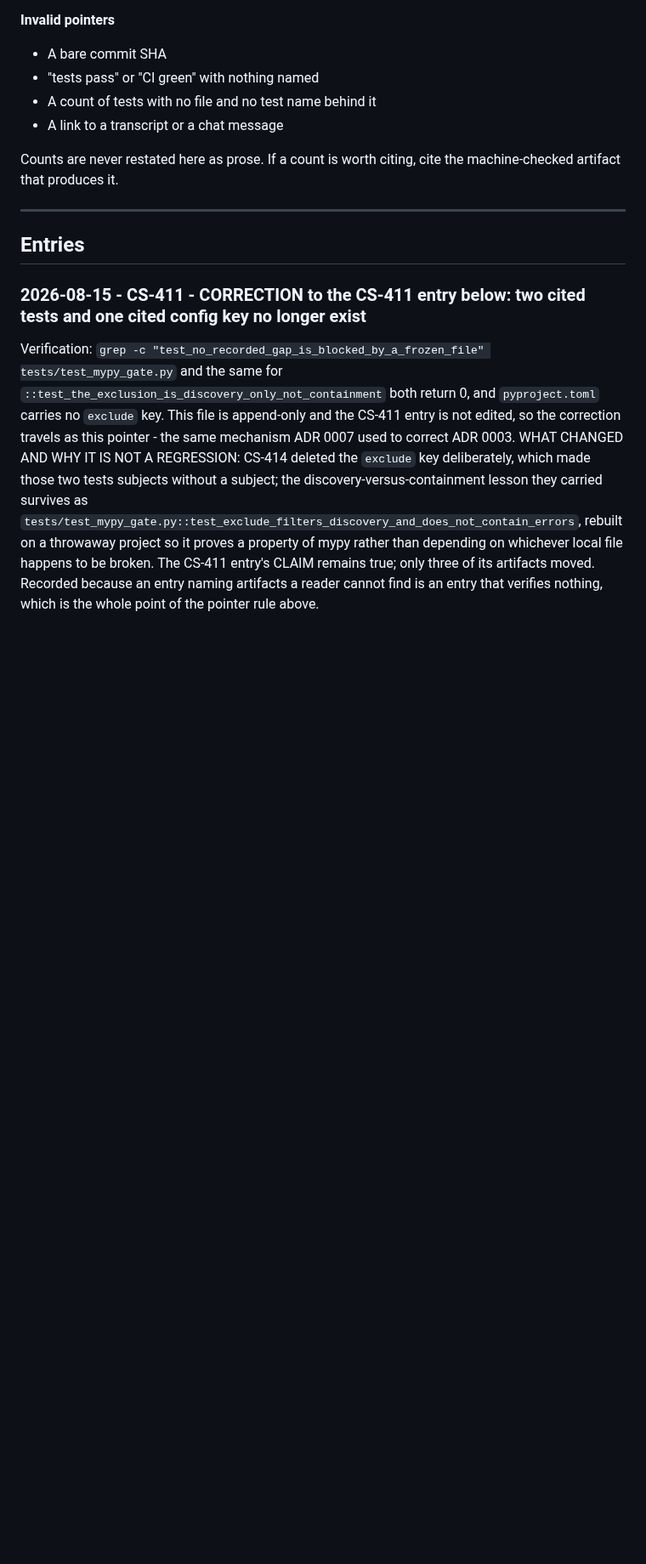
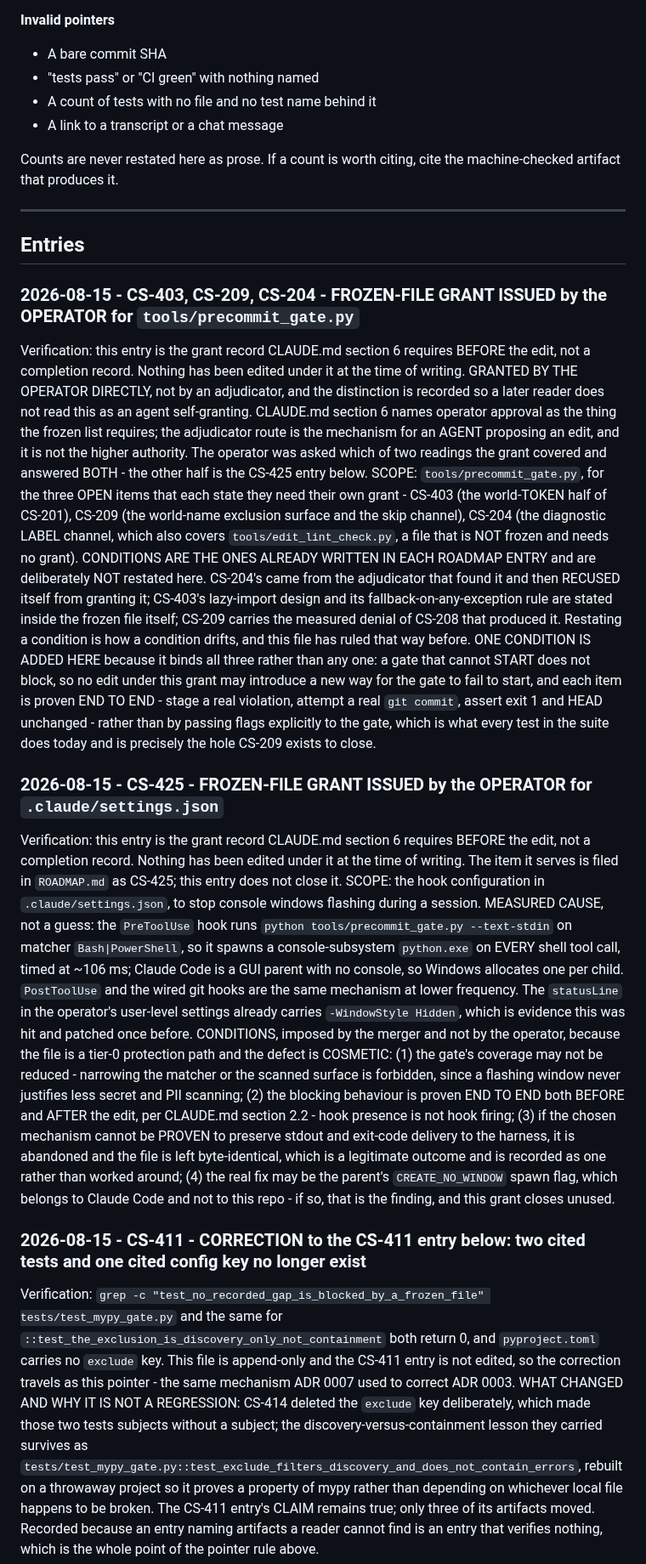
Before and after one commit to Remus3/ClockSpeed, a Markdown page: docs/LEDGER.md, the part around the change. Shown at 85% size. GitHub-like rendering; blank space fills up the shorter version.

Commit message:
Record two operator frozen-file grants; file CS-425
The operator granted edits to two frozen files. CLAUDE.md section 6
requires the grant be recorded in docs/LEDGER.md BEFORE the edit, so
this commit carries the records and touches neither frozen file.

Grant 1 - tools/precommit_gate.py, unblocking CS-403, CS-209 and
CS-204. Conditions stay in each roadmap entry rather than being
restated here, since restating a condition is how one drifts. One
condition is added because it binds all three: no edit may introduce
a new way for the gate to fail to start, and each item is proven end
to end with a real commit rather than by passing flags explicitly.

Grant 2 - .claude/settings.json, for the console window that flashes
on every shell tool call. Cause is measured, not reasoned: PreToolUse
spawns a console-subsystem python.exe per call at ~106 ms, and Claude
Code is a GUI parent holding no console, so Windows allocates one per
child. Filed as CS-425. The grant carries merger-imposed conditions
because the defect is COSMETIC and the file is a tier-0 protection
path: coverage may not be reduced, blocking is proven end to end both
before and after, and leaving the file byte-identical is an explicitly
legitimate outcome if pythonw cannot be PROVEN to preserve stdout and
the exit code.

Both grants are recorded as coming from the operator directly rather
than from an adjudicator, so a later reader cannot mistake either for
an agent self-granting.

```diff
--- a/docs/LEDGER.md
+++ b/docs/LEDGER.md
@@ -73,6 +73,50 @@ machine-checked artifact that produces it.
 ## Entries
 
 <!-- Newest first. Append new entries immediately below this line. -->
+
+### 2026-08-15 - CS-403, CS-209, CS-204 - FROZEN-FILE GRANT ISSUED by the OPERATOR for `tools/precommit_gate.py`
+Verification: this entry is the grant record CLAUDE.md section 6 requires BEFORE the edit, not a
+completion record. Nothing has been edited under it at the time of writing.
+GRANTED BY THE OPERATOR DIRECTLY, not by an adjudicator, and the distinction is recorded so a
+later reader does not read this as an agent self-granting. CLAUDE.md section 6 names operator
+approval as the thing the frozen list requires; the adjudicator route is the mechanism for an
+AGENT proposing an edit, and it is not the higher authority. The operator was asked which of two
+readings the grant covered and answered BOTH - the other half is the CS-425 entry below.
+SCOPE: `tools/precommit_gate.py`, for the three OPEN items that each state they need their own
+grant - CS-403 (the world-TOKEN half of CS-201), CS-209 (the world-name exclusion surface and the
+skip channel), CS-204 (the diagnostic LABEL channel, which also covers `tools/edit_lint_check.py`,
+a file that is NOT frozen and needs no grant).
+CONDITIONS ARE THE ONES ALREADY WRITTEN IN EACH ROADMAP ENTRY and are deliberately NOT restated
+here. CS-204's came from the adjudicator that found it and then RECUSED itself from granting it;
+CS-403's lazy-import design and its fallback-on-any-exception rule are stated inside the frozen
+file itself; CS-209 carries the measured denial of CS-208 that produced it. Restating a condition
+is how a condition drifts, and this file has ruled that way before.
+ONE CONDITION IS ADDED HERE because it binds all three rather than any one: a gate that cannot
+START does not block, so no edit under this grant may introduce a new way for the gate to fail to
+start, and each item is proven END TO END - stage a real violation, attempt a real `git commit`,
+assert exit 1 and HEAD unchanged - rather than by passing flags explicitly to the gate, which is
+what every test in the suite does today and is precisely the hole CS-209 exists to close.
+
+### 2026-08-15 - CS-425 - FROZEN-FILE GRANT ISSUED by the OPERATOR for `.claude/settings.json`
+Verification: this entry is the grant record CLAUDE.md section 6 requires BEFORE the edit, not a
+completion record. Nothing has been edited under it at the time of writing. The item it serves is
+filed in `ROADMAP.md` as CS-425; this entry does not close it.
+SCOPE: the hook configuration in `.claude/settings.json`, to stop console windows flashing during
+a session. MEASURED CAUSE, not a guess: the `PreToolUse` hook runs `python tools/precommit_gate.py
+--text-stdin` on matcher `Bash|PowerShell`, so it spawns a console-subsystem `python.exe` on EVERY
+shell tool call, timed at ~106 ms; Claude Code is a GUI parent with no console, so Windows
+allocates one per child. `PostToolUse` and the wired git hooks are the same mechanism at lower
+frequency. The `statusLine` in the operator's user-level settings already carries
+`-WindowStyle Hidden`, which is evidence this was hit and patched once before.
+CONDITIONS, imposed by the merger and not by the operator, because the file is a tier-0 protection
+path and the defect is COSMETIC: (1) the gate's coverage may not be reduced - narrowing the
+matcher or the scanned surface is forbidden, since a flashing window never justifies less secret
+and PII scanning; (2) the blocking behaviour is proven END TO END both BEFORE and AFTER the edit,
+per CLAUDE.md section 2.2 - hook presence is not hook firing; (3) if the chosen mechanism cannot be
+PROVEN to preserve stdout and exit-code delivery to the harness, it is abandoned and the file is
+left byte-identical, which is a legitimate outcome and is recorded as one rather than worked
+around; (4) the real fix may be the parent's `CREATE_NO_WINDOW` spawn flag, which belongs to Claude
+Code and not to this repo - if so, that is the finding, and this grant closes unused.
 
 ### 2026-08-15 - CS-411 - CORRECTION to the CS-411 entry below: two cited tests and one cited config key no longer exist
 Verification: `grep -c "test_no_recorded_gap_is_blocked_by_a_frozen_file" tests/test_mypy_gate.py`
```
Also changed, not shown: ROADMAP.md (+1 -0 lines).
